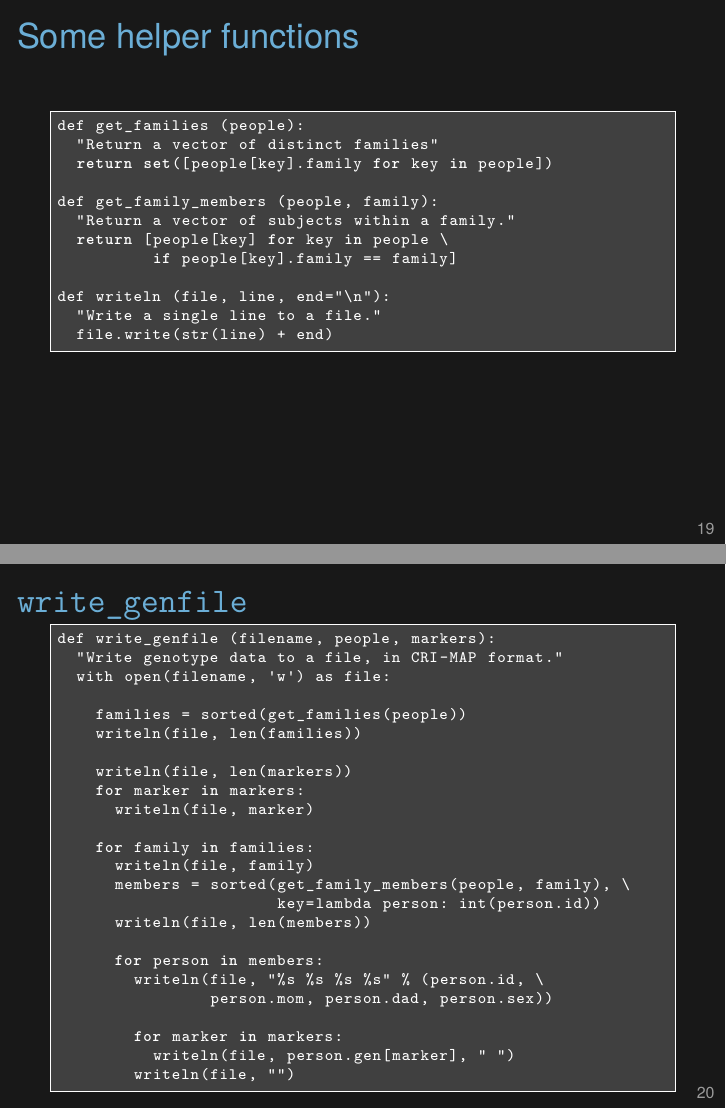
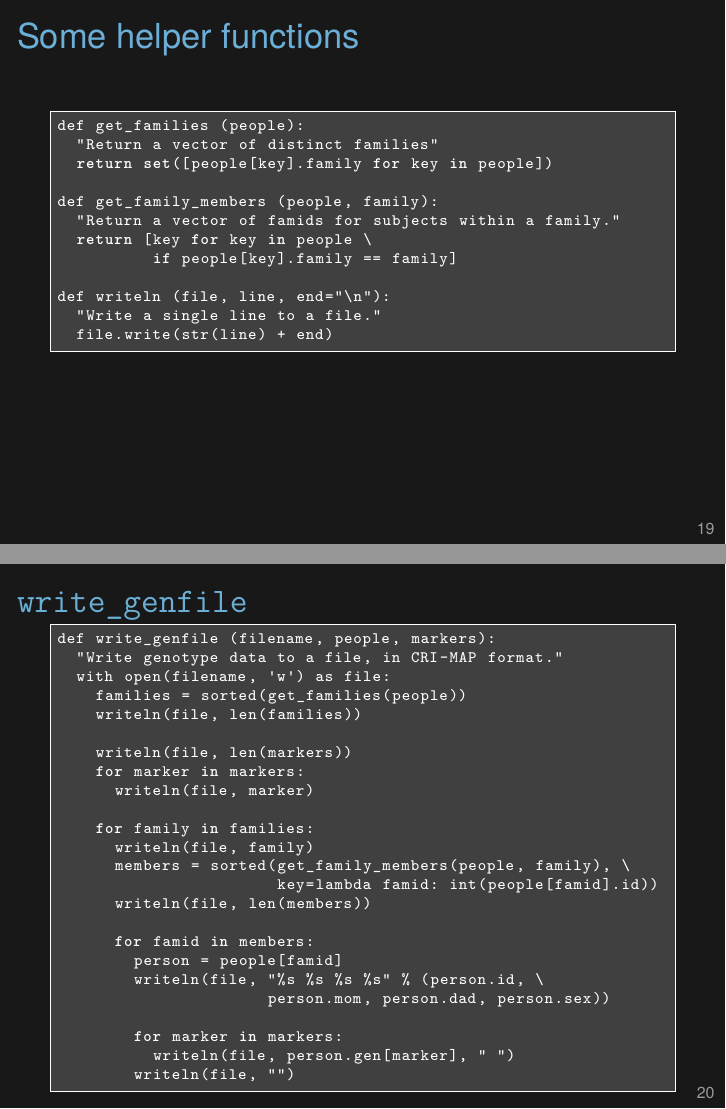
Before and after one commit to kbroman/Tools4RR, LaTeX slides (13_Python/13_python.tex): pages 21 and 22 of 34, joined at a grey line. Compiled offline with XeLaTeX.

Commit message:
Update lec 13 slides, for improvements to convert?.py

```diff
--- a/13_Python/13_python.tex
+++ b/13_Python/13_python.tex
@@ -683,8 +683,8 @@ def get_families (people):
   return set([people[key].family for key in people])
 
 def get_family_members (people, family):
-  "Return a vector of subjects within a family."
-  return [people[key] for key in people \
+  "Return a vector of famids for subjects within a family."
+  return [key for key in people \
           if people[key].family == family]
 
 def writeln (file, line, end="\n"):
@@ -702,10 +702,9 @@ def writeln (file, line, end="\n"):
   a ``set'' of distinct values. It acts here sort of like {\tt
   unique()} in R.
 
-  {\tt get\_family\_members} returns a vector of the family members in
-  a given family. Note that it returns a vector of {\tt Person}
-  objects. And note that I'm using a list comprehension again, but
-  with an additional {\tt if} qualification.
+  {\tt get\_family\_members} returns a vector of the famid codes for
+  the family members in a given family. I'm using a list comprehension
+  again, but with an additional {\tt if} qualification.
 
   {\tt writeln} is just a little wrapper for the {\tt write}
   function, to write a string to a file. Note that in this function,
@@ -734,12 +732,13 @@ def write_genfile (filename, people, markers):
     for family in families:
       writeln(file, family)
       members = sorted(get_family_members(people, family), \
-                       key=lambda person: int(person.id))
+                       key=lambda famid: int(people[famid].id))
       writeln(file, len(members))
 
-      for person in members:
+      for famid in members:
+        person = people[famid]
         writeln(file, "%s %s %s %s" % (person.id, \
-                person.mom, person.dad, person.sex))
+                      person.mom, person.dad, person.sex))
 
         for marker in markers:
           writeln(file, person.gen[marker], " ")
@@ -747,21 +746,17 @@ def write_genfile (filename, people, markers):
 \end{lstlisting}
 
 \note{
-  This is the function to write the CRI-MAP file. There are three
+  This is the function to write the CRI-MAP file. There are two
   interesting bits here.
 
   First, {\tt sorted()} returns a sorted version of a vector.
-  I use it twice, the second time with {\tt key=lambda person: int(person.id)} \\
+  I use it twice, the second time with {\tt key=lambda famid: int(people[famid].id)} \\
   which is an anonymous function for sorting {\tt Person} objects by
   their individual IDs (numerically).
 
-  The second bit is\\
+  The second interesting bit is\\
   {\tt "\%s \%s \%s \%s" \% (person.id, person.mom, person.dad, person.sex)} \\
   which is like {\tt sprintf}, in that I'm formatting a bunch of stuff as a string.
-
-  The third interesting bit is {\tt for person in members:}\\
-  in which I'm looping over the elements of a vector of {\tt Person} objects.
-  {\tt person} is not just an index but is a full {\tt Person} object.
 }
 \end{frame}
 
```
Also changed, not shown: 13_Python/13_python.tex (1 more changed lines).
